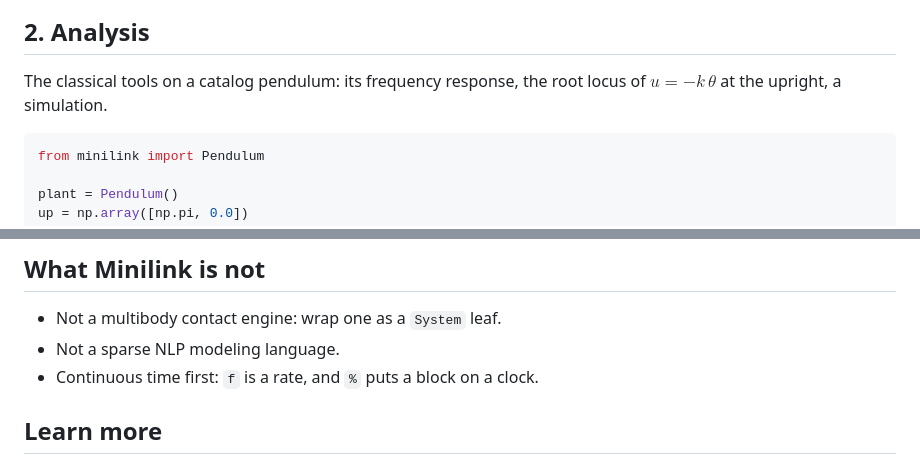
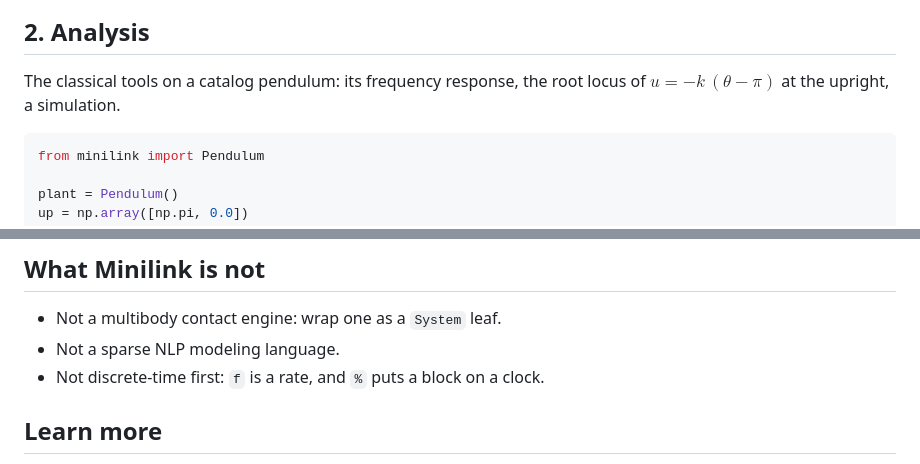
Before and after one commit to alx87grd/minilink, a Markdown page: README.md, 2 parts joined by grey strips. GitHub-like rendering.

````diff
--- a/README.md
+++ b/README.md
@@ -69,7 +69,7 @@ diagram.plot_diagram()
 
 ## 2. Analysis
 
-The classical tools on a catalog pendulum: its frequency response, the root locus of $u = -k\,\theta$ at the upright, a simulation.
+The classical tools on a catalog pendulum: its frequency response, the root locus of $u = -k\,(\theta - \pi)$ at the upright, a simulation.
 
 ```python
 from minilink import Pendulum
@@ -213,7 +218,7 @@ Three objects hold it together: the model (`System`), the task (`PlanningProblem
 
 - Not a multibody contact engine: wrap one as a `System` leaf.
 - Not a sparse NLP modeling language.
-- Continuous time first: `f` is a rate, and `%` puts a block on a clock.
+- Not discrete-time first: `f` is a rate, and `%` puts a block on a clock.
 
 ## Learn more
 
````
Also changed, not shown: other parts of README.md (+14 -9 lines), docs/_static/pipeline_map.png, docs/_static/tool_analysis.png, docs/_static/tool_planning.png, 3 other files.
